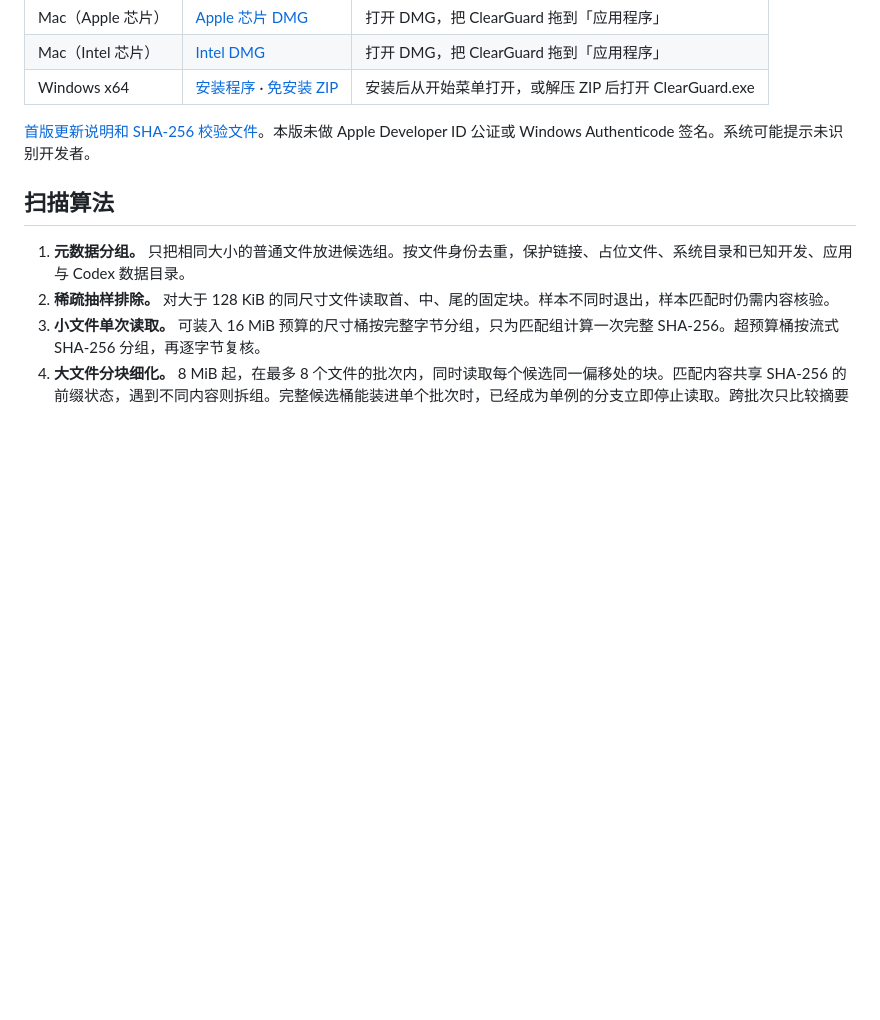
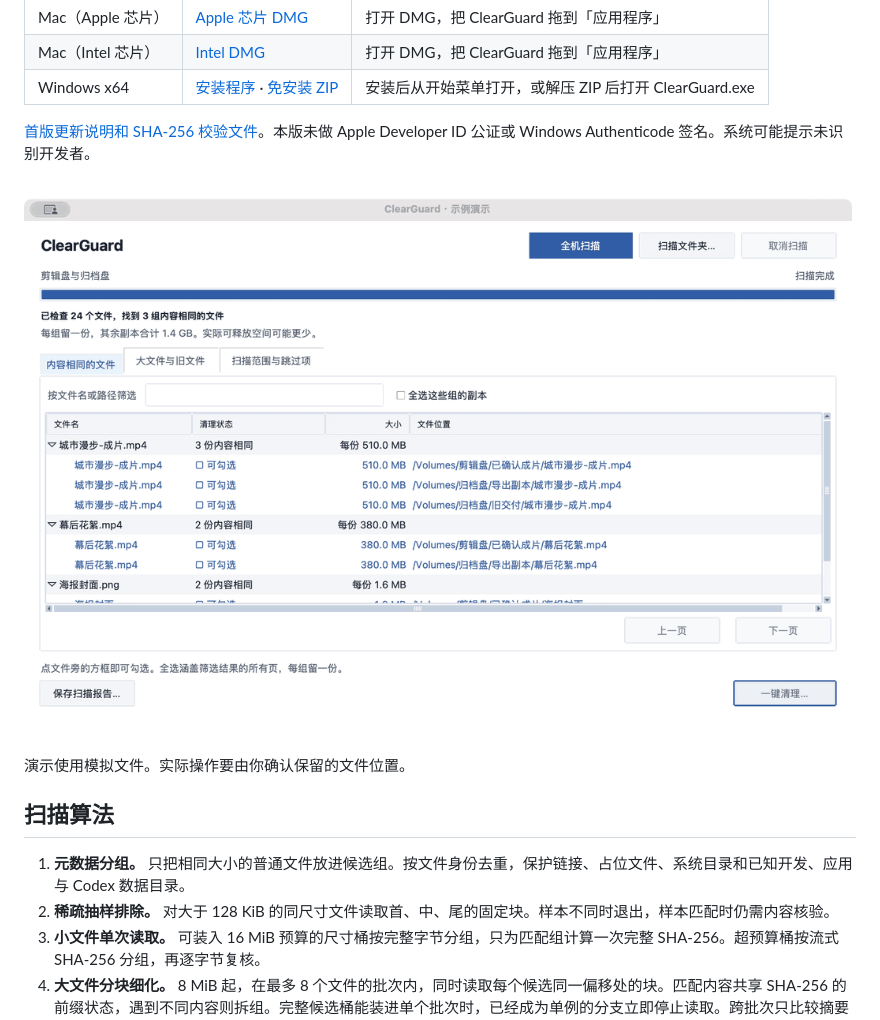
Before and after one commit to gyhchang-cell/clearguard, a Markdown page: README.md, the part around the change. Rendered like a GitHub page; pictures changed too: docs/demo.gif (added); blank space fills up the shorter version.

```diff
--- a/README.md
+++ b/README.md
@@ -19,6 +19,10 @@ ClearGuard 按实际内容查找重复文件。扫描后可以直接逐项勾选
 | Windows x64 | [安装程序](https://github.com/gyhchang-cell/clearguard/releases/download/v0.0.1/ClearGuard-0.0.1-windows-x64-setup.exe) · [免安装 ZIP](https://github.com/gyhchang-cell/clearguard/releases/download/v0.0.1/ClearGuard-0.0.1-windows-x64-portable.zip) | 安装后从开始菜单打开，或解压 ZIP 后打开 ClearGuard.exe |
 
 [首版更新说明和 SHA-256 校验文件](https://github.com/gyhchang-cell/clearguard/releases/tag/v0.0.1)。本版未做 Apple Developer ID 公证或 Windows Authenticode 签名。系统可能提示未识别开发者。
+
+![演示：检查重复组、勾选副本并核对回收站清单](docs/demo.gif)
+
+演示使用模拟文件。实际操作要由你确认保留的文件位置。
 
 ## 扫描算法
 
```
Also changed, not shown: 2 other files.
